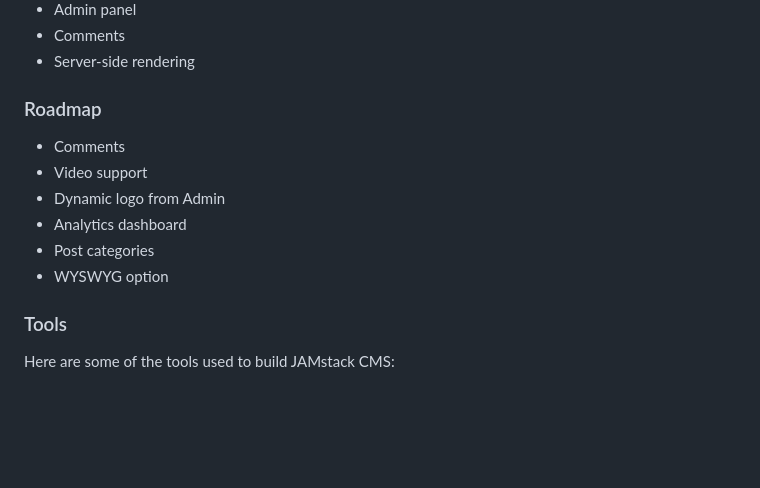
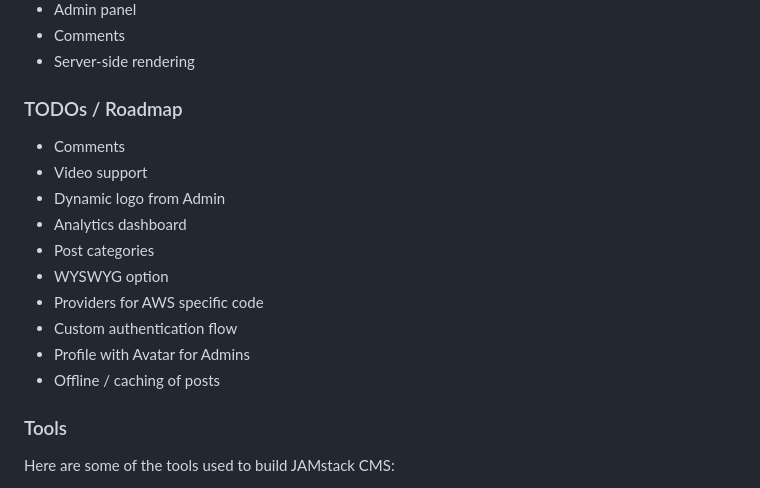
Before and after one commit to jamstack-cms/jamstack-cms, a Markdown page: README.md, the part around the change. GitHub-like rendering; blank space fills up the shorter version.

```diff
--- a/README.md
+++ b/README.md
@@ -55,7 +55,7 @@ JAMstack CMS fills in this gap by giving you a customizable end to end solution
 - Comments
 - Server-side rendering
 
-### Roadmap
+### TODOs / Roadmap
 
 - Comments
 - Video support
@@ -63,6 +63,10 @@ JAMstack CMS fills in this gap by giving you a customizable end to end solution
 - Analytics dashboard
 - Post categories
 - WYSWYG option
+- Providers for AWS specific code
+- Custom authentication flow
+- Profile with Avatar for Admins
+- Offline / caching of posts
 
 ### Tools
 
```
Also changed, not shown: src/images/dankbg.jpg (added), 10 other files.
